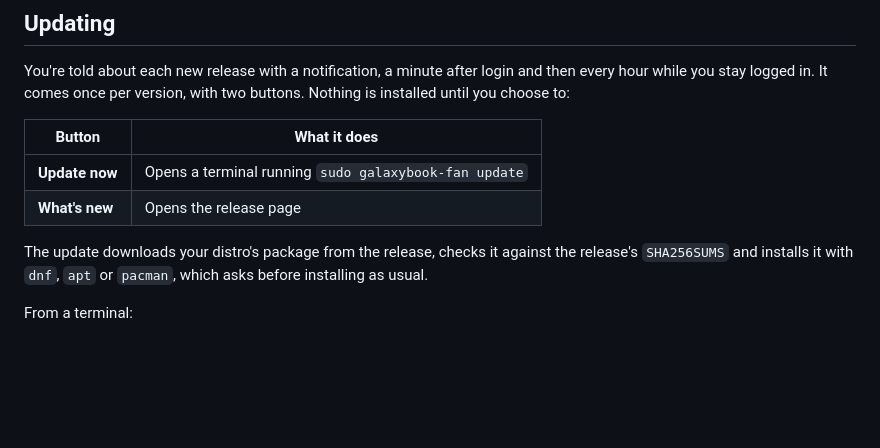
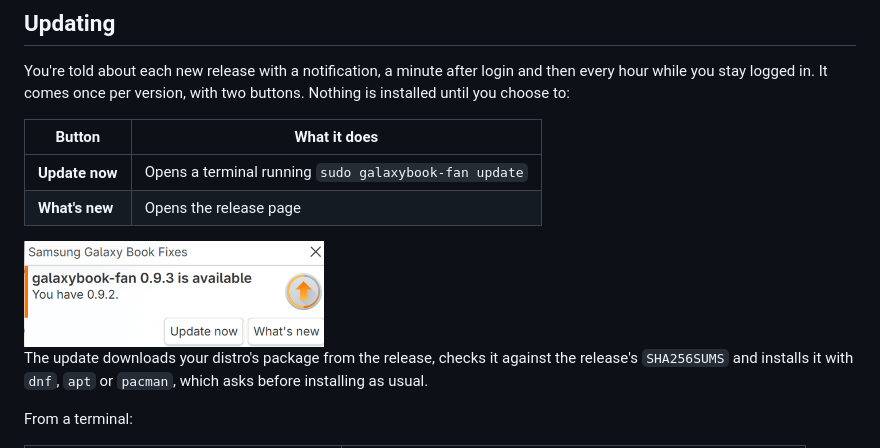
Before and after one commit to david-bartlett/galaxybook-fan, a Markdown page: README.md, the part around the change. GitHub-like rendering; pictures changed too: images/update-notification.png (added); blank space fills up the shorter version.

Commit message:
README: show the update notification
Co-Authored-By: Claude Opus 5.5 <noreply@anthropic.com>
Claude-Session: https://claude.ai/code/session_01LB3ux2uVQ3PCSN7QtBKRKb

```diff
--- a/README.md
+++ b/README.md
@@ -57,6 +57,8 @@ You're told about each new release with a notification, a minute after login and
 | --- | --- |
 | **Update now** | Opens a terminal running `sudo galaxybook-fan update` |
 | **What's new** | Opens the release page |
+
+<img src="images/update-notification.png" width="300" alt="Notification: galaxybook-fan 0.9.3 is available. You have 0.9.2. Buttons: Update now and What's new">
 
 The update downloads your distro's package from the release, checks it against the release's `SHA256SUMS` and installs it with `dnf`, `apt` or `pacman`, which asks before installing as usual.
 
```
Also changed, not shown: CHANGELOG.md (+2 -0 lines), PLAN.md (+1 -0 lines), handoff/2026-11-03-notification-picture.md (added, +17 -0 lines).
